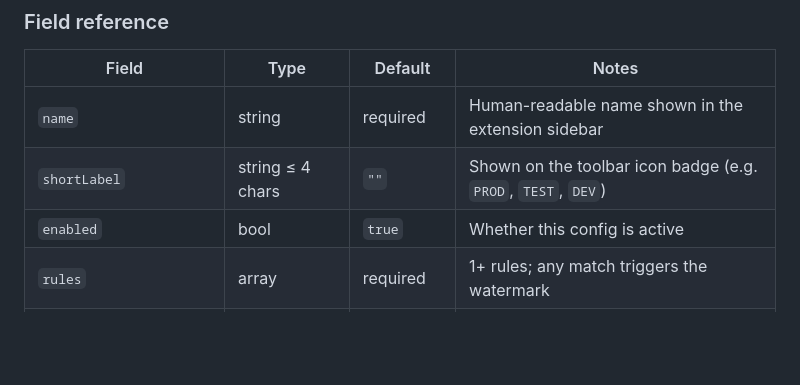
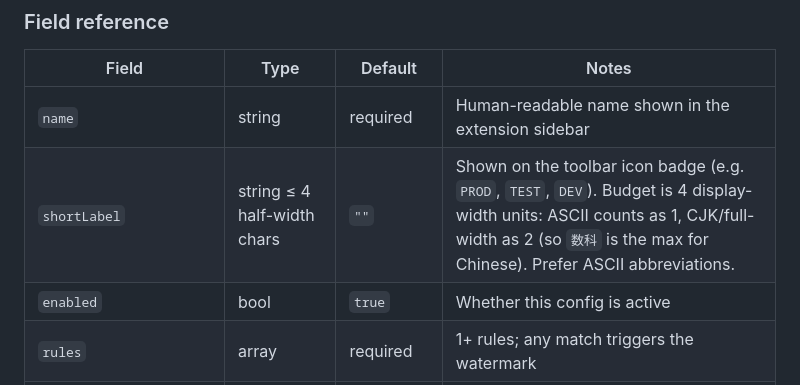
Before and after one commit to jinnersun/web-watermark-prompt, a Markdown page: PROMPT.md, the part around the change. Drawn GitHub-style; blank space fills up the shorter version.

```diff
--- a/PROMPT.md
+++ b/PROMPT.md
@@ -128,7 +128,7 @@ Use when the same URL routes to different backends via a cookie flag.
 | Field | Type | Default | Notes |
 |---|---|---|---|
 | `name` | string | required | Human-readable name shown in the extension sidebar |
-| `shortLabel` | string ≤ 4 chars | `""` | Shown on the toolbar icon badge (e.g. `PROD`, `TEST`, `DEV`) |
+| `shortLabel` | string ≤ 4 half-width chars | `""` | Shown on the toolbar icon badge (e.g. `PROD`, `TEST`, `DEV`). Budget is 4 display-width units: ASCII counts as 1, CJK/full-width as 2 (so `数科` is the max for Chinese). Prefer ASCII abbreviations. |
 | `enabled` | bool | `true` | Whether this config is active |
 | `rules` | array | required | 1+ rules; any match triggers the watermark |
 | `text` | string | required | Watermark text. Line breaks with `\n`. |
```
Also changed, not shown: PROMPT.zh_CN.md (+1 -1 lines).
